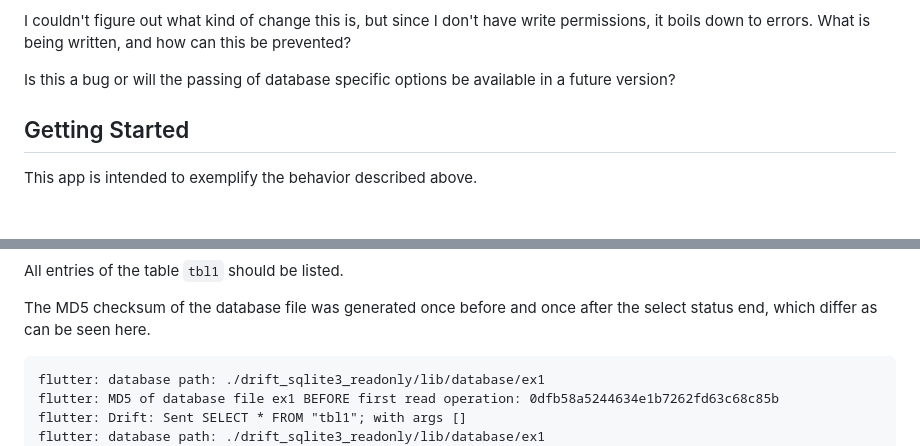
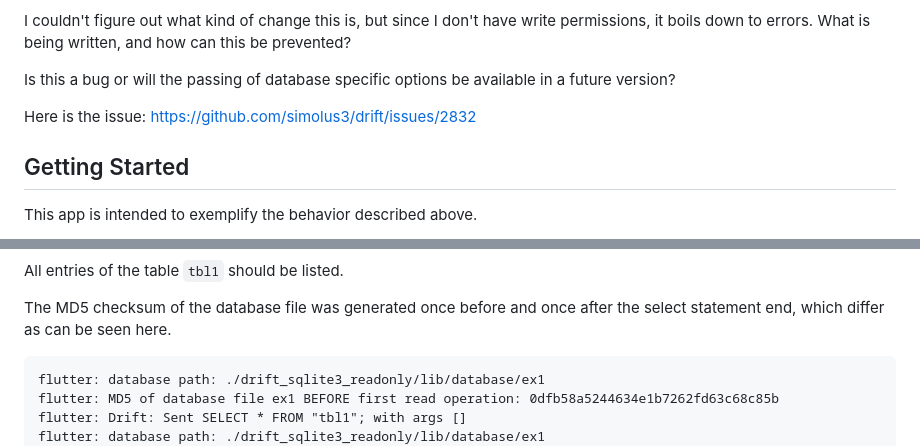
Before and after one commit to laugen/drift_sqlite3_readonly, a Markdown page: README.md, 2 parts joined by grey strips. GitHub-like rendering; blank space fills up the shorter version.

Commit message:
ref to github issue

````diff
--- a/README.md
+++ b/README.md
@@ -16,6 +16,7 @@ What is being written, and how can this be prevented?
 
 Is this a bug or will the passing of database specific options be available in a future version?
 
+Here is the issue: https://github.com/simolus3/drift/issues/2832
 
 ## Getting Started
 
@@ -62,7 +63,7 @@ The app should appear as follows:
 
 All entries of the table `tbl1` should be listed.
 
-The MD5 checksum of the database file was generated once before and once after the select status end, which differ as can be seen here.
+The MD5 checksum of the database file was generated once before and once after the select statement end, which differ as can be seen here.
 
 ```log
 flutter: database path: ./drift_sqlite3_readonly/lib/database/ex1
````
